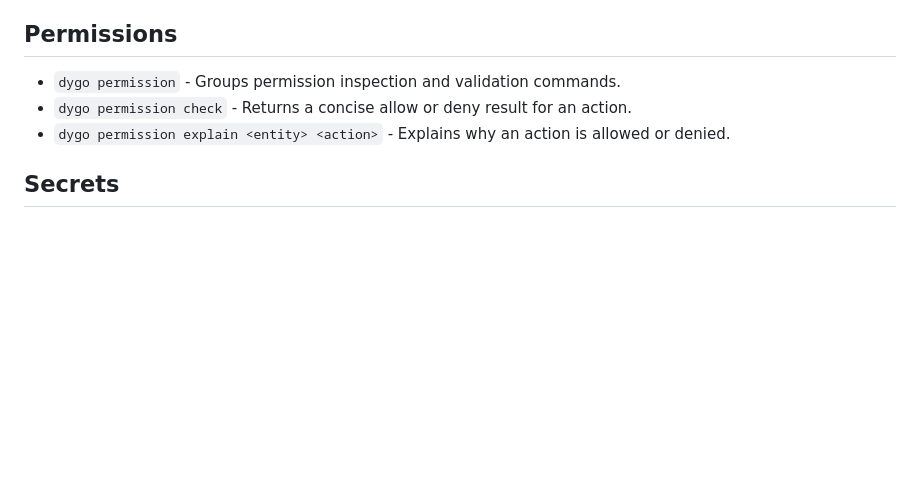
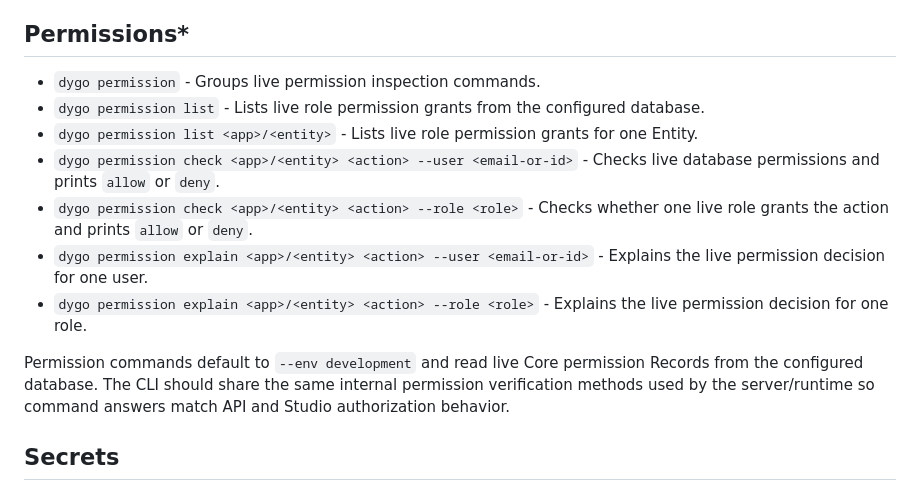
Before and after one commit to hapyco/dygo, a Markdown page: docs/cli.md, the part around the change. GitHub-like rendering; blank space fills up the shorter version.

Commit message:
Document CLI surface and diagnostics

```diff
--- a/docs/cli.md
+++ b/docs/cli.md
@@ -104,11 +104,17 @@ Generators are non-interactive by default. They write when there are no conflict
 - `dygo route resolve <method> <path>` - Explains which route, action, and permission a request would use.
 - `dygo route reserved` - Lists framework-reserved route slugs.
 
-## Permissions
+## Permissions*
 
-- `dygo permission` - Groups permission inspection and validation commands.
-- `dygo permission check` - Returns a concise allow or deny result for an action.
-- `dygo permission explain <entity> <action>` - Explains why an action is allowed or denied.
+- `dygo permission` - Groups live permission inspection commands.
+- `dygo permission list` - Lists live role permission grants from the configured database.
+- `dygo permission list <app>/<entity>` - Lists live role permission grants for one Entity.
+- `dygo permission check <app>/<entity> <action> --user <email-or-id>` - Checks live database permissions and prints `allow` or `deny`.
+- `dygo permission check <app>/<entity> <action> --role <role>` - Checks whether one live role grants the action and prints `allow` or `deny`.
+- `dygo permission explain <app>/<entity> <action> --user <email-or-id>` - Explains the live permission decision for one user.
+- `dygo permission explain <app>/<entity> <action> --role <role>` - Explains the live permission decision for one role.
+
+Permission commands default to `--env development` and read live Core permission Records from the configured database. The CLI should share the same internal permission verification methods used by the server/runtime so command answers match API and Studio authorization behavior.
 
 ## Secrets
 
```
